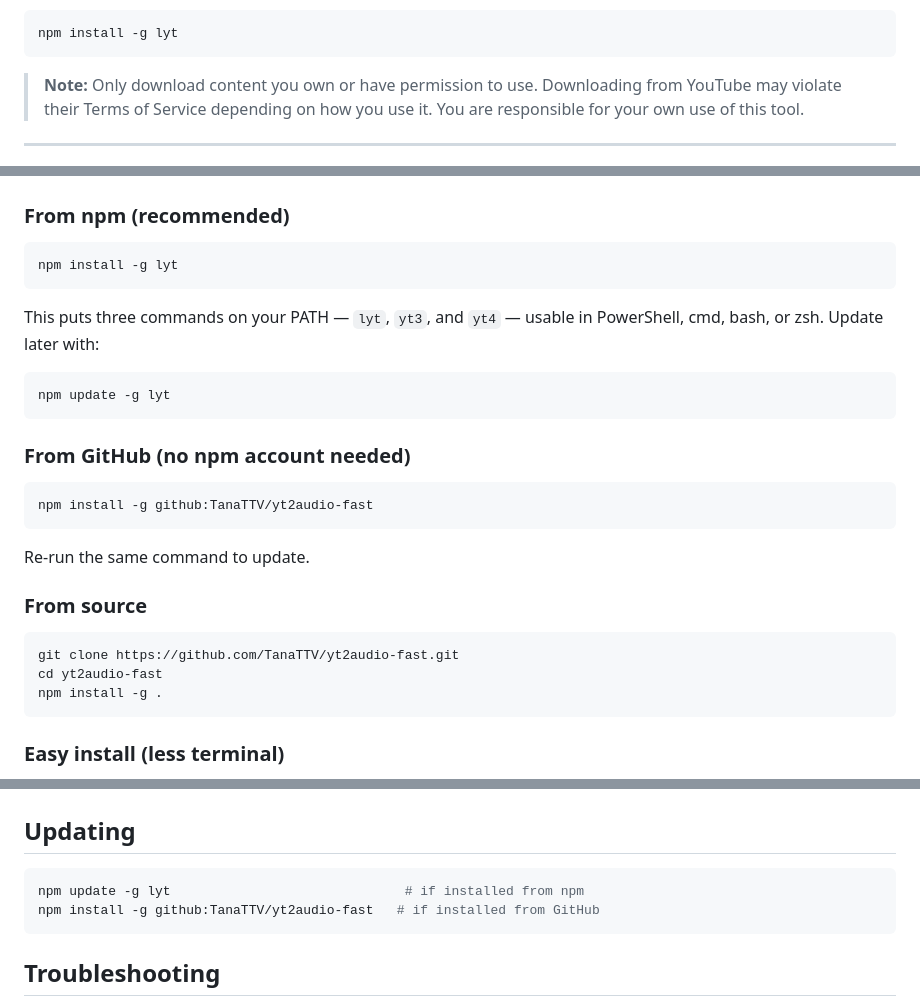
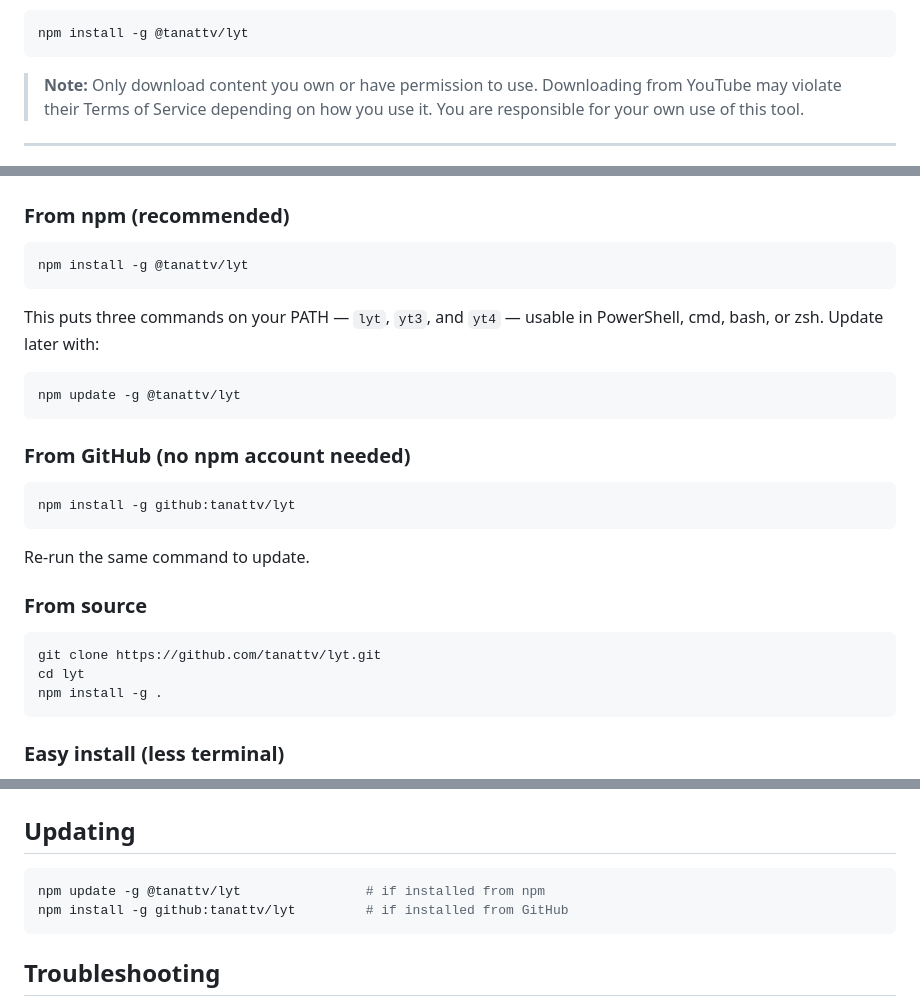
Before and after one commit to TanaTTV/lyt, a Markdown page: README.md, 3 parts joined by grey strips. GitHub-like rendering.

Commit message:
Update README with @tanattv/lyt scoped package name
Update all install commands, badges, and repo links to reflect the
new scoped package name and tanattv/lyt repository.

https://claude.ai/code/session_01Teg2ThoBz3XZ6bKwZJmfjt

````diff
--- a/README.md
+++ b/README.md
@@ -22,7 +22,7 @@ yt4 -q 1080p "https://youtube.com/watch?v=VIDEO_ID"  # grab video
 - Zero runtime npm dependencies. Small on purpose.
 
 ```sh
-npm install -g lyt
+npm install -g @tanattv/lyt
 ```
 
 > **Note:** Only download content you own or have permission to use.
@@ -68,20 +68,20 @@ PATH changes yet.
 ### From npm (recommended)
 
 ```bash
-npm install -g lyt
+npm install -g @tanattv/lyt
 ```
 
 This puts three commands on your PATH — `lyt`, `yt3`, and `yt4` — usable in
 PowerShell, cmd, bash, or zsh. Update later with:
 
 ```bash
-npm update -g lyt
+npm update -g @tanattv/lyt
 ```
 
 ### From GitHub (no npm account needed)
 
 ```bash
-npm install -g github:TanaTTV/yt2audio-fast
+npm install -g github:tanattv/lyt
 ```
 
 Re-run the same command to update.
@@ -89,8 +89,8 @@ Re-run the same command to update.
 ### From source
 
 ```bash
-git clone https://github.com/TanaTTV/yt2audio-fast.git
-cd yt2audio-fast
+git clone https://github.com/tanattv/lyt.git
+cd lyt
 npm install -g .
 ```
 
@@ -310,8 +310,8 @@ yt4 --template "%(uploader)s - %(title).120B [%(id)s].%(ext)s" "URL"
 ## Updating
 
 ```bash
-npm update -g lyt                              # if installed from npm
-npm install -g github:TanaTTV/yt2audio-fast   # if installed from GitHub
+npm update -g @tanattv/lyt                # if installed from npm
+npm install -g github:tanattv/lyt         # if installed from GitHub
 ```
 
 ## Troubleshooting
````
Also changed, not shown: other parts of README.md (+3 -3 lines).
